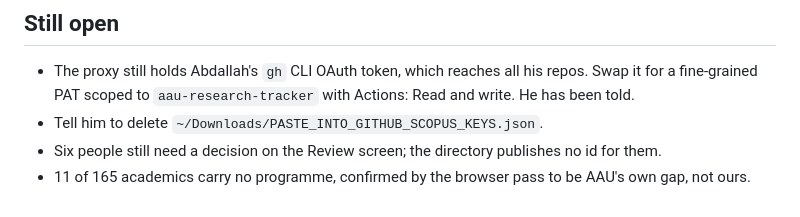
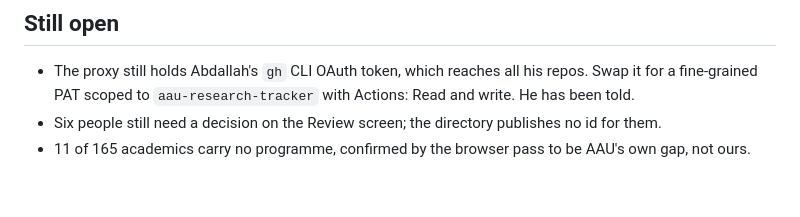
Before and after one commit to AbdallahAbouHajal/aau-research-tracker, a Markdown page: _CHECKPOINT.md, the part around the change. GitHub-like rendering.

Commit message:
The Scopus keys file is gone; stop telling people to delete it
Deleted 29-Aug-2026 after confirming CI reads secrets.SCOPUS_KEYS and never
that file, and that the day's run succeeded on those secrets. The memory note
now records what matters instead: the repo secret is the ONLY copy of those 44
keys, so losing it means reissuing them from Elsevier.

Co-Authored-By: Claude Opus 5 (1M context) <noreply@anthropic.com>

```diff
--- a/_CHECKPOINT.md
+++ b/_CHECKPOINT.md
@@ -145,7 +145,6 @@ hand-off wrote `sid` where the reader wanted `scopus_id`.
 - The proxy still holds Abdallah's `gh` CLI OAuth token, which reaches all his
   repos. Swap it for a fine-grained PAT scoped to `aau-research-tracker` with
   Actions: Read and write. He has been told.
-- Tell him to delete `~/Downloads/PASTE_INTO_GITHUB_SCOPUS_KEYS.json`.
 - Six people still need a decision on the Review screen; the directory publishes
   no id for them.
 - 11 of 165 academics carry no programme, confirmed by the browser pass to be
```
